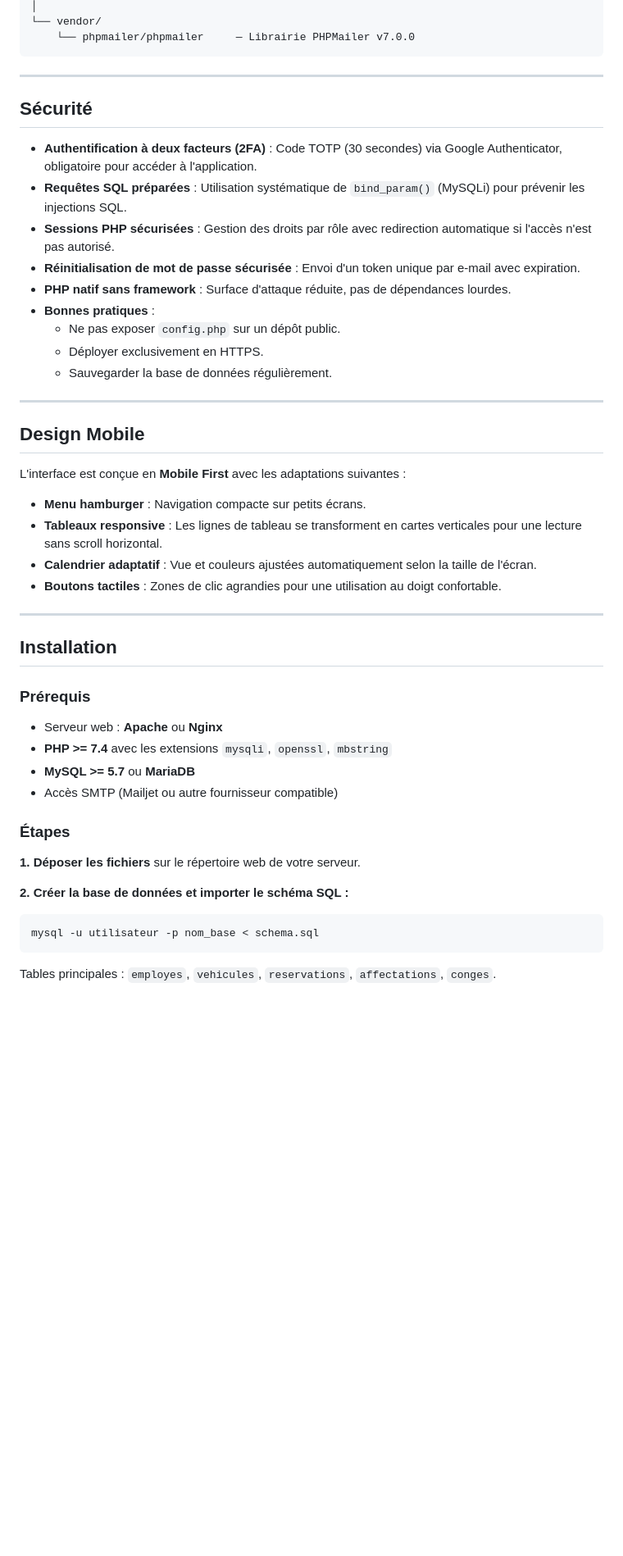
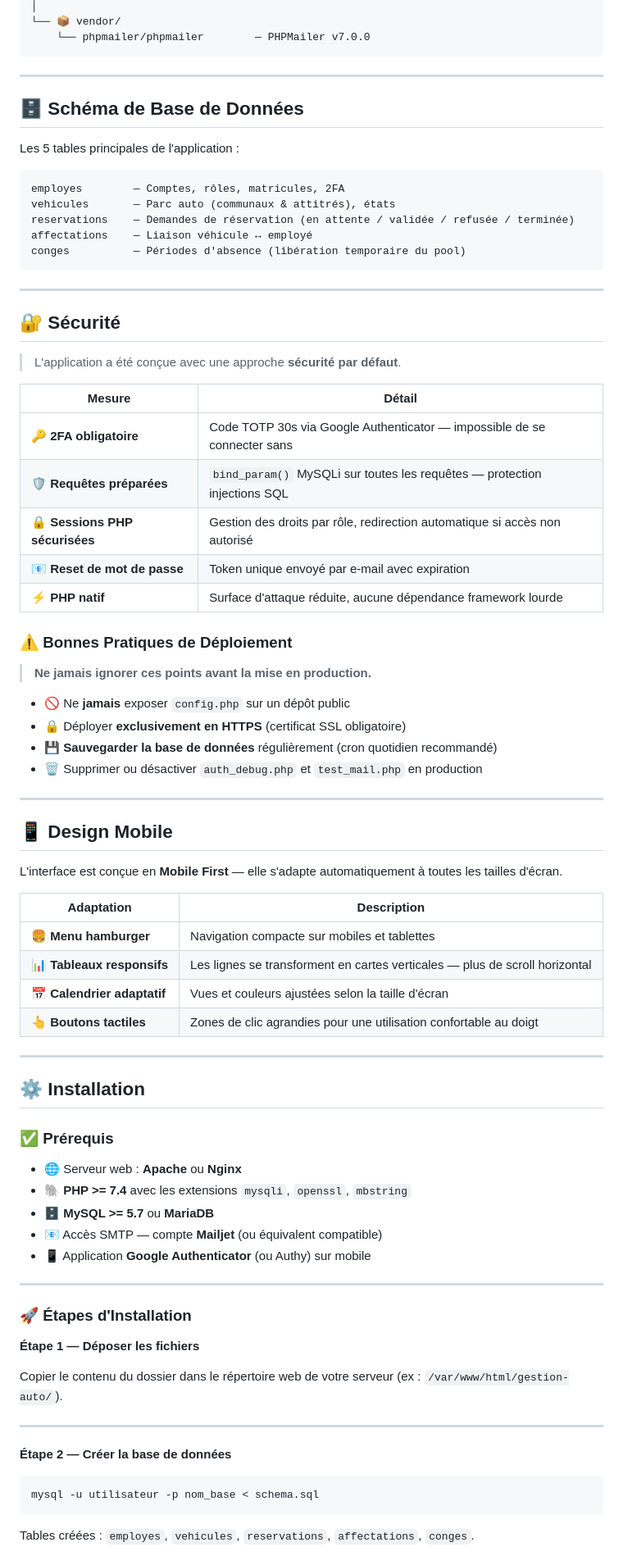
Before and after one commit to Razer97427/coop_resa, a Markdown page: README.MD, the part around one of its changes. Shown at 82% size. Rendered like a GitHub page; blank space fills up the shorter version.

````diff
--- a/README.MD
+++ b/README.MD
@@ -125,53 +134,85 @@ gestion-auto/
 │
-└── vendor/
-    └── phpmailer/phpmailer     — Librairie PHPMailer v7.0.0
+└── 📦 vendor/
+    └── phpmailer/phpmailer        — PHPMailer v7.0.0
 ```
 
 ---
 
-## Sécurité
+## 🗄️ Schéma de Base de Données
 
-- **Authentification à deux facteurs (2FA)** : Code TOTP (30 secondes) via Google Authenticator, obligatoire pour accéder à l'application.
-- **Requêtes SQL préparées** : Utilisation systématique de `bind_param()` (MySQLi) pour prévenir les injections SQL.
-- **Sessions PHP sécurisées** : Gestion des droits par rôle avec redirection automatique si l'accès n'est pas autorisé.
-- **Réinitialisation de mot de passe sécurisée** : Envoi d'un token unique par e-mail avec expiration.
-- **PHP natif sans framework** : Surface d'attaque réduite, pas de dépendances lourdes.
-- **Bonnes pratiques** :
-  - Ne pas exposer `config.php` sur un dépôt public.
-  - Déployer exclusivement en HTTPS.
-  - Sauvegarder la base de données régulièrement.
+Les 5 tables principales de l'application :
+
+```
+employes        — Comptes, rôles, matricules, 2FA
+vehicules       — Parc auto (communaux & attitrés), états
+reservations    — Demandes de réservation (en attente / validée / refusée / terminée)
+affectations    — Liaison véhicule ↔ employé
+conges          — Périodes d'absence (libération temporaire du pool)
+```
 
 ---
 
-## Design Mobile
+## 🔐 Sécurité
 
-L'interface est conçue en **Mobile First** avec les adaptations suivantes :
+> L'application a été conçue avec une approche **sécurité par défaut**.
 
-- **Menu hamburger** : Navigation compacte sur petits écrans.
-- **Tableaux responsive** : Les lignes de tableau se transforment en cartes verticales pour une lecture sans scroll horizontal.
-- **Calendrier adaptatif** : Vue et couleurs ajustées automatiquement selon la taille de l'écran.
-- **Boutons tactiles** : Zones de clic agrandies pour une utilisation au doigt confortable.
+| Mesure | Détail |
+|---|---|
+| 🔑 **2FA obligatoire** | Code TOTP 30s via Google Authenticator — impossible de se connecter sans |
+| 🛡️ **Requêtes préparées** | `bind_param()` MySQLi sur toutes les requêtes — protection injections SQL |
+| 🔒 **Sessions PHP sécurisées** | Gestion des droits par rôle, redirection automatique si accès non autorisé |
+| 📧 **Reset de mot de passe** | Token unique envoyé par e-mail avec expiration |
+| ⚡ **PHP natif** | Surface d'attaque réduite, aucune dépendance framework lourde |
+
+### ⚠️ Bonnes Pratiques de Déploiement
+
+> **Ne jamais ignorer ces points avant la mise en production.**
+
+- 🚫 Ne **jamais** exposer `config.php` sur un dépôt public
+- 🔒 Déployer **exclusivement en HTTPS** (certificat SSL obligatoire)
+- 💾 **Sauvegarder la base de données** régulièrement (cron quotidien recommandé)
+- 🗑️ Supprimer ou désactiver `auth_debug.php` et `test_mail.php` en production
 
 ---
 
-## Installation
+## 📱 Design Mobile
 
-### Prérequis
+L'interface est conçue en **Mobile First** — elle s'adapte automatiquement à toutes les tailles d'écran.
 
-- Serveur web : **Apache** ou **Nginx**
-- **PHP >= 7.4** avec les extensions `mysqli`, `openssl`, `mbstring`
-- **MySQL >= 5.7** ou **MariaDB**
-- Accès SMTP (Mailjet ou autre fournisseur compatible)
+| Adaptation | Description |
+|---|---|
+| 🍔 **Menu hamburger** | Navigation compacte sur mobiles et tablettes |
+| 📊 **Tableaux responsifs** | Les lignes se transforment en cartes verticales — plus de scroll horizontal |
+| 📅 **Calendrier adaptatif** | Vues et couleurs ajustées selon la taille d'écran |
+| 👆 **Boutons tactiles** | Zones de clic agrandies pour une utilisation confortable au doigt |
 
-### Étapes
+---
 
-**1. Déposer les fichiers** sur le répertoire web de votre serveur.
+## ⚙️ Installation
 
-**2. Créer la base de données et importer le schéma SQL :**
+### ✅ Prérequis
+
+- 🌐 Serveur web : **Apache** ou **Nginx**
+- 🐘 **PHP >= 7.4** avec les extensions `mysqli`, `openssl`, `mbstring`
+- 🗄️ **MySQL >= 5.7** ou **MariaDB**
+- 📧 Accès SMTP — compte **Mailjet** (ou équivalent compatible)
+- 📱 Application **Google Authenticator** (ou Authy) sur mobile
+
+---
+
+### 🚀 Étapes d'Installation
+
+**Étape 1 — Déposer les fichiers**
+
+Copier le contenu du dossier dans le répertoire web de votre serveur (ex : `/var/www/html/gestion-auto/`).
+
+---
+
+**Étape 2 — Créer la base de données**
 
 ```bash
 mysql -u utilisateur -p nom_base < schema.sql
 ```
 
-Tables principales : `employes`, `vehicules`, `reservations`, `affectations`, `conges`.
+Tables créées : `employes`, `vehicules`, `reservations`, `affectations`, `conges`.
 
````
Also changed, not shown: other parts of README.MD (+213 -120 lines).
